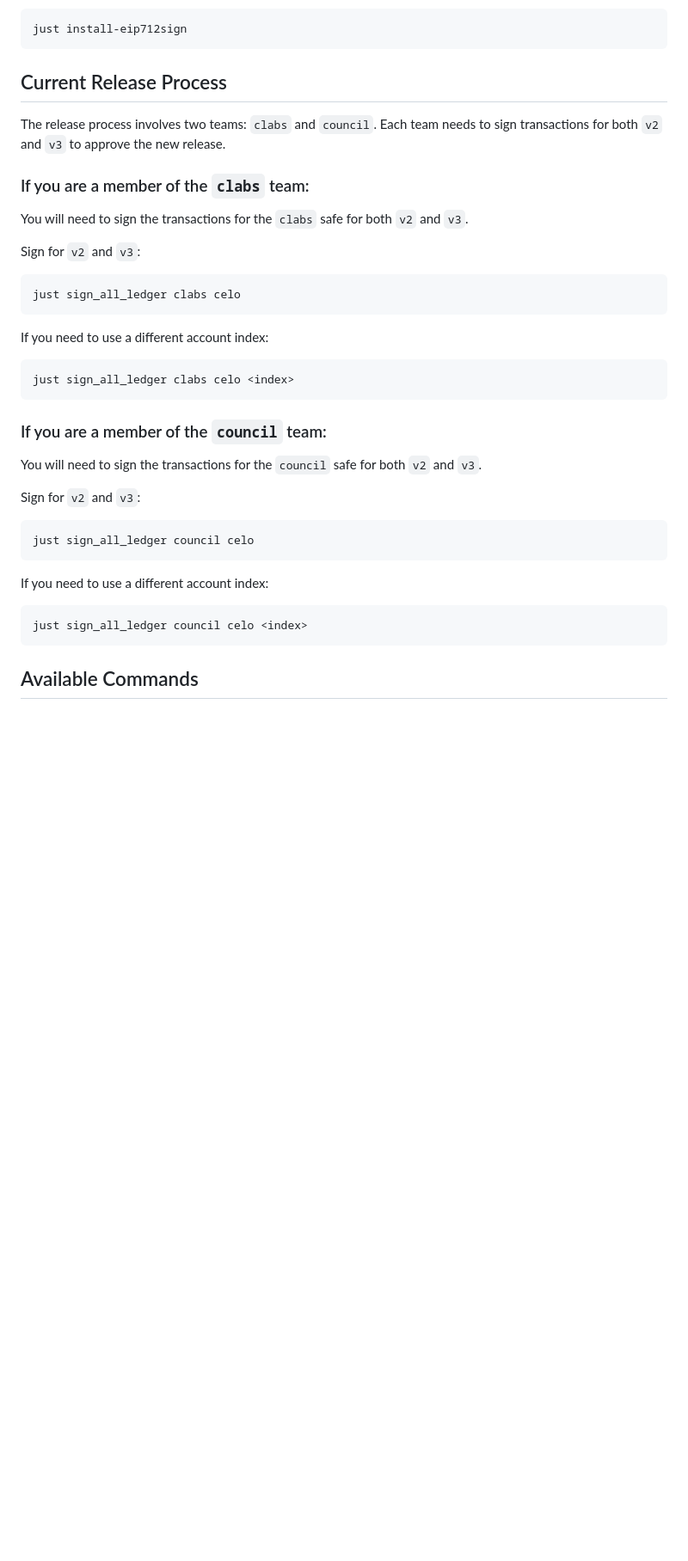
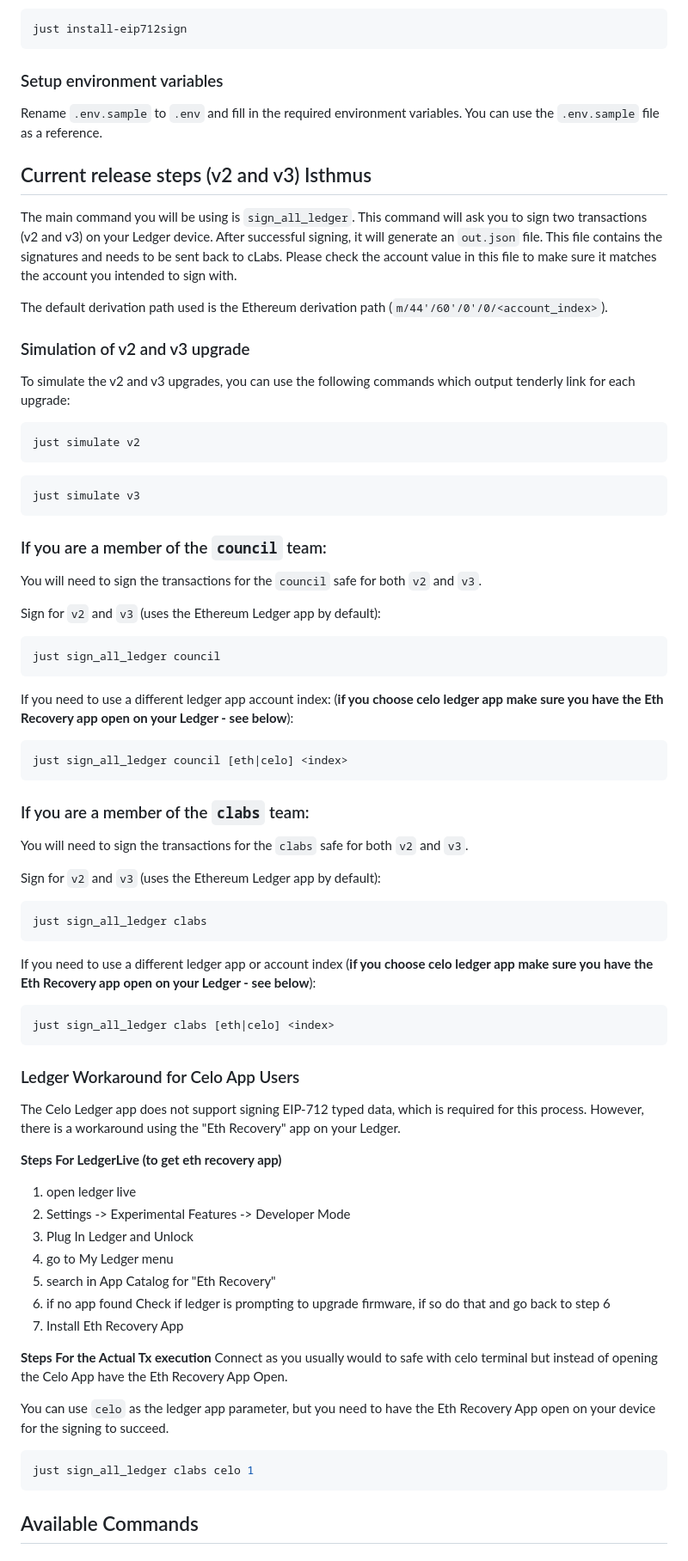
Before and after one commit to celo-org/celo-superchain-ops, a Markdown page: README.md, the part around one of its changes. Shown at 86% size. GitHub-like rendering; blank space fills up the shorter version.

````diff
--- a/README.md
+++ b/README.md
@@ -46,36 +48,77 @@ Install EIP712 dependency with Just:
 just install-eip712sign
 ```
 
-## Current Release Process
+### Setup environment variables
 
-The release process involves two teams: `clabs` and `council`. Each team needs to sign transactions for both `v2` and `v3` to approve the new release.
+Rename `.env.sample` to `.env` and fill in the required environment variables. You can use the `.env.sample` file as a reference.
+
+## Current release steps (v2 and v3) Isthmus
+
+The main command you will be using is `sign_all_ledger`. This command will ask you to sign two transactions (v2 and v3) on your Ledger device. After successful signing, it will generate an `out.json` file. This file contains the signatures and needs to be sent back to cLabs. Please check the account value in this file to make sure it matches the account you intended to sign with.
+
+The default derivation path used is the Ethereum derivation path (`m/44'/60'/0'/0/<account_index>`).
+
+### Simulation of v2 and v3 upgrade
+
+To simulate the v2 and v3 upgrades, you can use the following commands which output tenderly link for each upgrade:
+
+```bash
+just simulate v2
+```
+
+```bash
+just simulate v3
+```
+
+
+### If you are a member of the `council` team:
+
+You will need to sign the transactions for the `council` safe for both `v2` and `v3`.
+
+Sign for `v2` and `v3` (uses the Ethereum Ledger app by default):
+```bash
+just sign_all_ledger council
+```
+
+If you need to use a different ledger app account index:  (**if you choose celo ledger app make sure you have the Eth Recovery app open on your Ledger - see below**):
+```bash
+just sign_all_ledger council [eth|celo] <index>
+```
 
 ### If you are a member of the `clabs` team:
 
 You will need to sign the transactions for the `clabs` safe for both `v2` and `v3`.
 
-Sign for `v2` and `v3`:
+Sign for `v2` and `v3` (uses the Ethereum Ledger app by default):
 ```bash
-just sign_all_ledger clabs celo
+just sign_all_ledger clabs
 ```
 
-If you need to use a different account index:
+If you need to use a different ledger app or account index (**if you choose celo ledger app make sure you have the Eth Recovery app open on your Ledger - see below**):
 ```bash
-just sign_all_ledger clabs celo <index>
+just sign_all_ledger clabs [eth|celo] <index>
 ```
 
-### If you are a member of the `council` team:
+### Ledger Workaround for Celo App Users
 
-You will need to sign the transactions for the `council` safe for both `v2` and `v3`.
+The Celo Ledger app does not support signing EIP-712 typed data, which is required for this process. However, there is a workaround using the "Eth Recovery" app on your Ledger.
 
-Sign for `v2` and `v3`:
+**Steps For LedgerLive (to get eth recovery app)**
+1. open ledger live
+2. Settings -> Experimental Features -> Developer Mode
+3. Plug In Ledger and Unlock
+4. go to My Ledger menu
+5. search in App Catalog for "Eth Recovery"
+6. if no app found Check if ledger is prompting to upgrade firmware, if so do that and go back to step 6
+7. Install Eth Recovery App
+
+**Steps For the Actual Tx execution**
+Connect as you usually would to safe with celo terminal but instead of opening the Celo App have the Eth Recovery App Open.
+
+You can use `celo` as the ledger app parameter, but you need to have the Eth Recovery App open on your device for the signing to succeed.
+
 ```bash
-just sign_all_ledger council celo
-```
-
-If you need to use a different account index:
-```bash
-just sign_all_ledger council celo <index>
+just sign_all_ledger clabs celo 1
 ```
 
 ## Available Commands
````
Also changed, not shown: other parts of README.md (+34 -31 lines).
